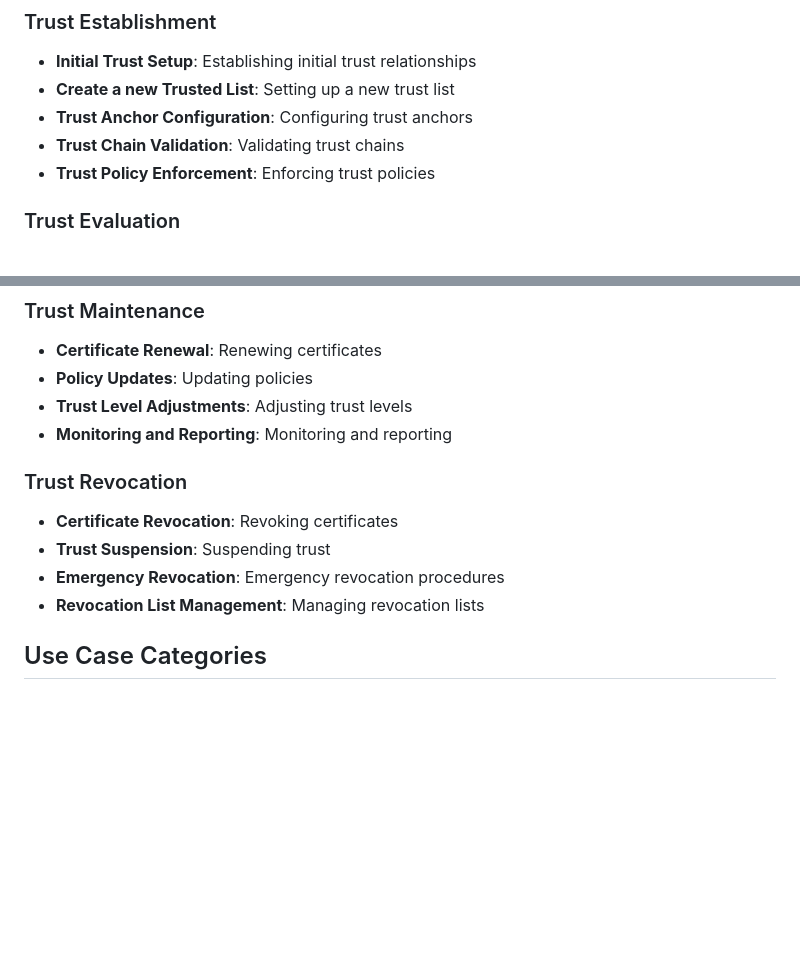
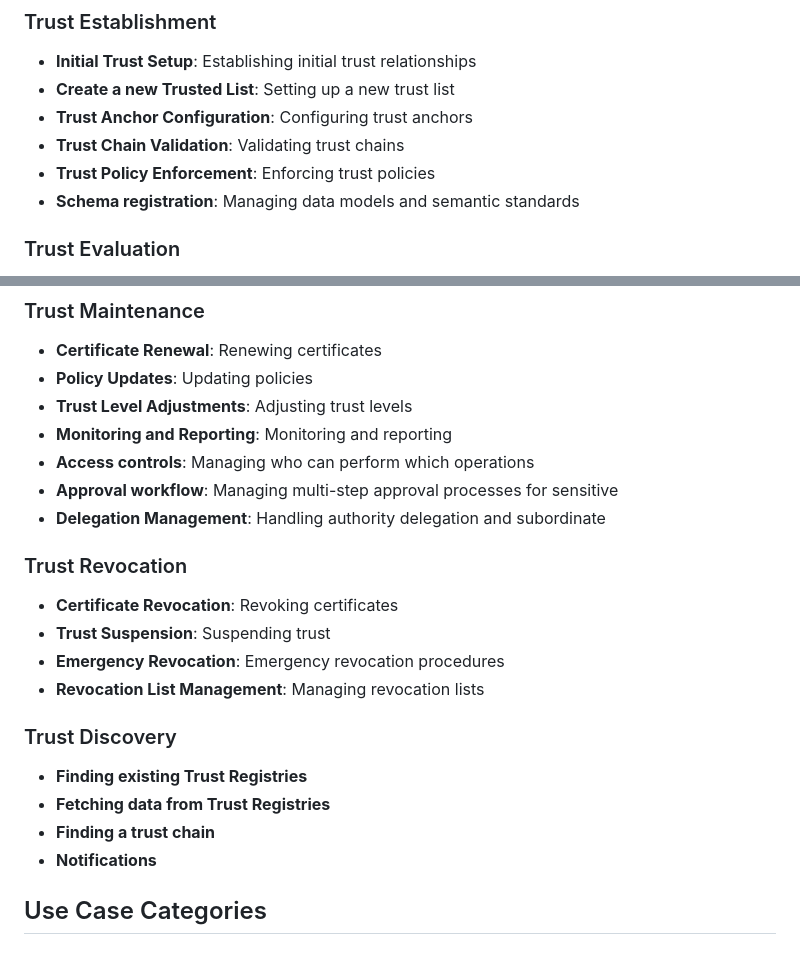
Before and after one commit to webuild-consortium/wp4-trust-group, a Markdown page: task1-use-cases/subtask1-2-trust-registry/README.md, 2 parts joined by grey strips. Rendered like a GitHub page; blank space fills up the shorter version.

```diff
--- a/task1-use-cases/subtask1-2-trust-registry/README.md
+++ b/task1-use-cases/subtask1-2-trust-registry/README.md
@@ -10,6 +10,7 @@ This subtask focuses on defining use cases for trust registry operations in the
 - **Trust Anchor Configuration**: Configuring trust anchors
 - **Trust Chain Validation**: Validating trust chains
 - **Trust Policy Enforcement**: Enforcing trust policies
+- **Schema registration**: Managing data models and semantic standards
 
 ### Trust Evaluation
 - **Certificate Validation**: Validating certificates
@@ -22,12 +23,21 @@ This subtask focuses on defining use cases for trust registry operations in the
 - **Policy Updates**: Updating policies
 - **Trust Level Adjustments**: Adjusting trust levels
 - **Monitoring and Reporting**: Monitoring and reporting
+- **Access controls**: Managing who can perform which operations
+- **Approval workflow**: Managing multi-step approval processes for sensitive
+- **Delegation Management**: Handling authority delegation and subordinate
 
 ### Trust Revocation
 - **Certificate Revocation**: Revoking certificates
 - **Trust Suspension**: Suspending trust
 - **Emergency Revocation**: Emergency revocation procedures
 - **Revocation List Management**: Managing revocation lists
+
+### Trust Discovery
+- **Finding existing Trust Registries**
+- **Fetching data from Trust Registries**
+- **Finding a trust chain**
+- **Notifications**
 
 ## Use Case Categories
 
```
Also changed, not shown: task2-trust-framework/README.md (+8 -0 lines).
